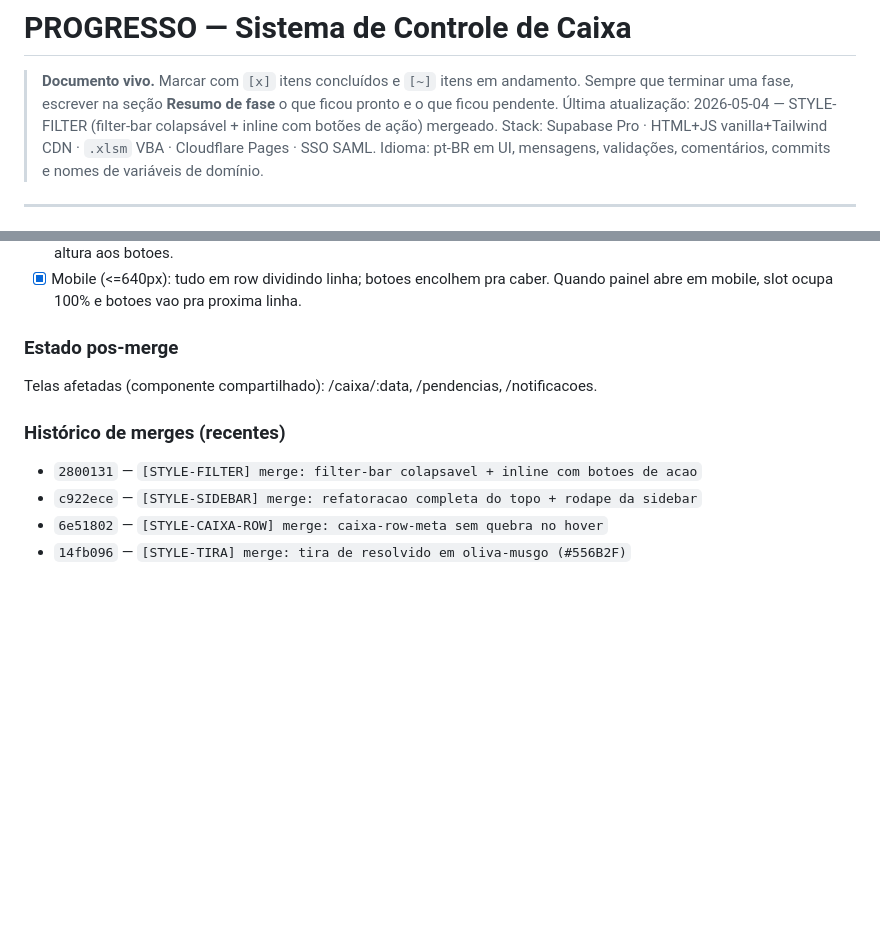
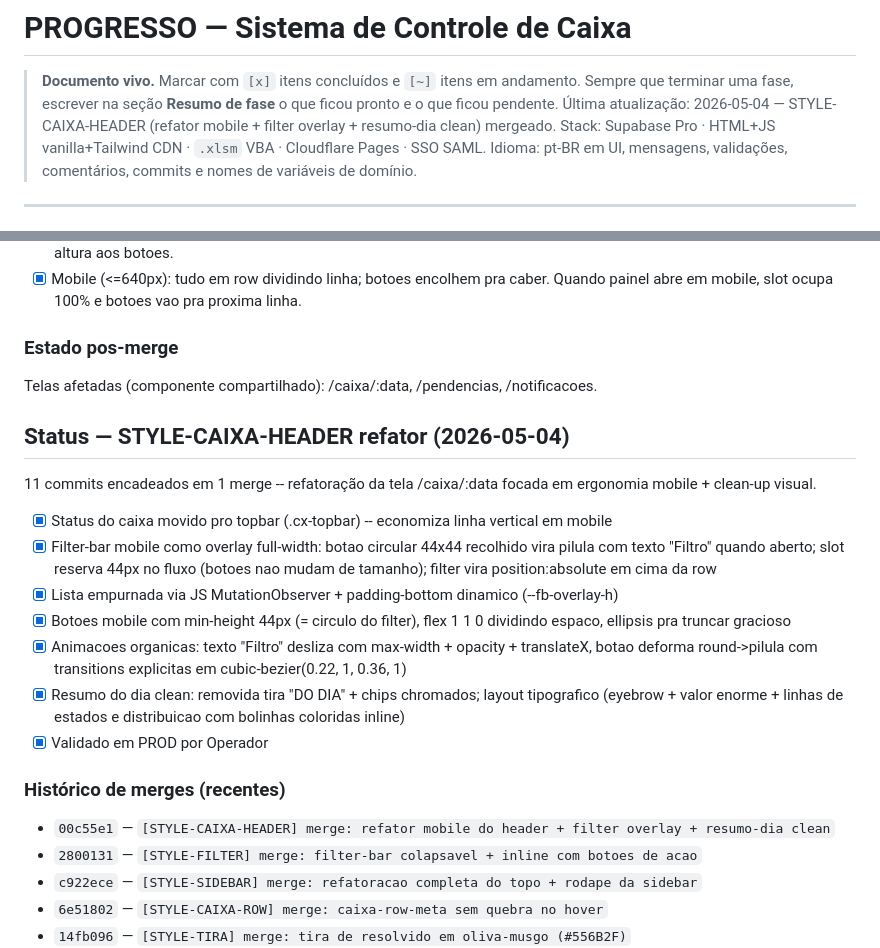
Before and after one commit to plexalabs/controle-caixa, a Markdown page: PROGRESSO.md, 2 parts joined by grey strips. GitHub-like rendering; blank space fills up the shorter version.

Commit message:
[docs] PROGRESSO: snapshot pos STYLE-CAIXA-HEADER
11 commits encadeados refatoraram a tela /caixa/:data com foco
em ergonomia mobile (filter overlay, botoes 44px) e clean-up visual
(resumo-dia tipografico, status na topbar).

Co-Authored-By: Claude Opus 4.7 (1M context) <noreply@anthropic.com>

```diff
--- a/PROGRESSO.md
+++ b/PROGRESSO.md
@@ -2,7 +2,7 @@
 
 > **Documento vivo.** Marcar com `[x]` itens concluídos e `[~]` itens em andamento.
 > Sempre que terminar uma fase, escrever na seção **Resumo de fase** o que ficou pronto e o que ficou pendente.
-> Última atualização: 2026-05-04 — STYLE-FILTER (filter-bar colapsável + inline com botões de ação) mergeado.
+> Última atualização: 2026-05-04 — STYLE-CAIXA-HEADER (refator mobile + filter overlay + resumo-dia clean) mergeado.
 > Stack: Supabase Pro · HTML+JS vanilla+Tailwind CDN · `.xlsm` VBA · Cloudflare Pages · SSO SAML.
 > Idioma: pt-BR em UI, mensagens, validações, comentários, commits e nomes de variáveis de domínio.
 
@@ -277,8 +277,32 @@ para economizar espaco vertical em telas com filtros pouco usados.
 Telas afetadas (componente compartilhado): /caixa/:data, /pendencias,
 /notificacoes.
 
+## Status — STYLE-CAIXA-HEADER refator (2026-05-04)
+
+11 commits encadeados em 1 merge -- refatoração da tela /caixa/:data
+focada em ergonomia mobile + clean-up visual.
+
+- [x] Status do caixa movido pro topbar (.cx-topbar) -- economiza
+      linha vertical em mobile
+- [x] Filter-bar mobile como overlay full-width: botao circular
+      44x44 recolhido vira pilula com texto "Filtro" quando aberto;
+      slot reserva 44px no fluxo (botoes nao mudam de tamanho);
+      filter vira position:absolute em cima da row
+- [x] Lista empurnada via JS MutationObserver + padding-bottom
+      dinamico (--fb-overlay-h)
+- [x] Botoes mobile com min-height 44px (= circulo do filter),
+      flex 1 1 0 dividindo espaco, ellipsis pra truncar gracioso
+- [x] Animacoes organicas: texto "Filtro" desliza com max-width +
+      opacity + translateX, botao deforma round->pilula com
+      transitions explicitas em cubic-bezier(0.22, 1, 0.36, 1)
+- [x] Resumo do dia clean: removida tira "DO DIA" + chips chromados;
+      layout tipografico (eyebrow + valor enorme + linhas de estados
+      e distribuicao com bolinhas coloridas inline)
+- [x] Validado em PROD por Operador
+
 ### Histórico de merges (recentes)
 
+- `00c55e1` — `[STYLE-CAIXA-HEADER] merge: refator mobile do header + filter overlay + resumo-dia clean`
 - `2800131` — `[STYLE-FILTER] merge: filter-bar colapsavel + inline com botoes de acao`
 - `c922ece` — `[STYLE-SIDEBAR] merge: refatoracao completa do topo + rodape da sidebar`
 - `6e51802` — `[STYLE-CAIXA-ROW] merge: caixa-row-meta sem quebra no hover`
```
